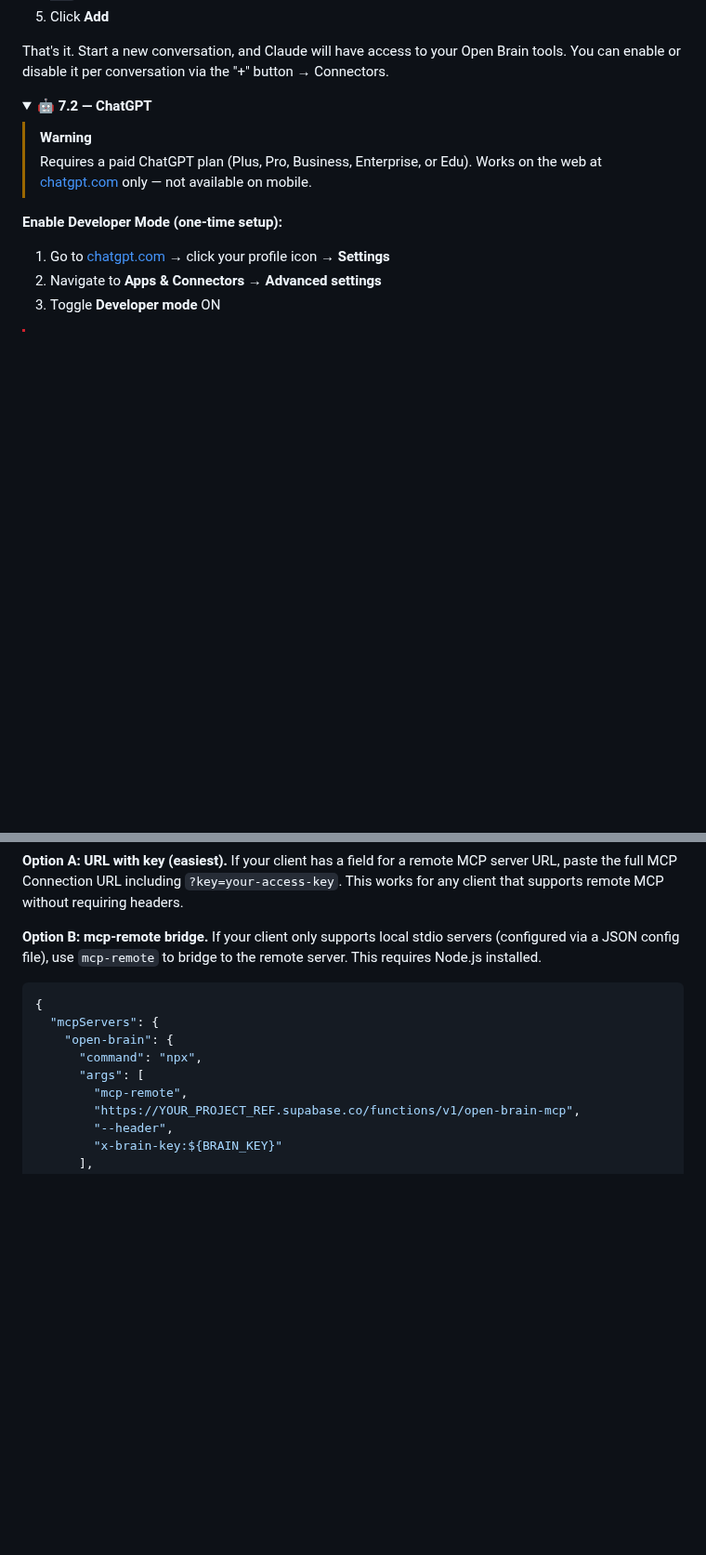
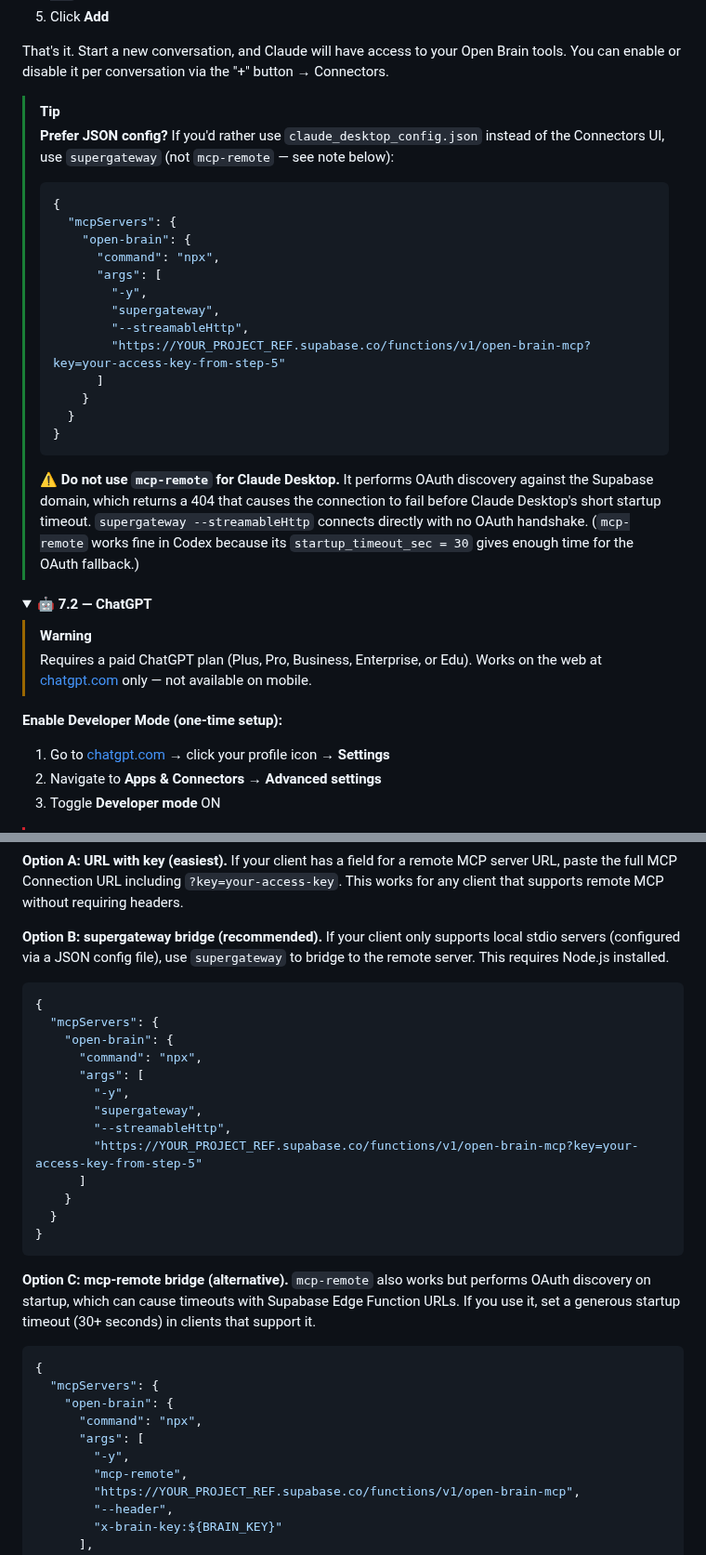
Before and after one commit to lucifer/OB1, a Markdown page: docs/01-getting-started.md, 2 parts joined by grey strips. Shown at 93% size. Drawn GitHub-style; folded sections open; blank space fills up the shorter version.

Commit message:
[docs] Add supergateway as recommended stdio bridge for Claude Desktop (#126)
mcp-remote performs OAuth discovery against Supabase Edge Function URLs,
which returns a 404 that stalls past Claude Desktop's startup timeout.
supergateway --streamableHttp connects directly with no OAuth handshake.

- Add supergateway JSON config example to Claude Desktop section (7.1)
- Add supergateway as recommended Option B in Other Clients section (7.5)
- Demote mcp-remote to Option C with timeout caveat
- Add troubleshooting entry for "Couldn't reach the MCP server" error

Note: mcp-remote still works fine in Codex (startup_timeout_sec = 30
gives enough time for OAuth fallback).

````diff
--- a/docs/01-getting-started.md
+++ b/docs/01-getting-started.md
@@ -645,6 +645,27 @@ Pick your AI client below:
 
 That's it. Start a new conversation, and Claude will have access to your Open Brain tools. You can enable or disable it per conversation via the "+" button → Connectors.
 
+> [!TIP]
+> **Prefer JSON config?** If you'd rather use `claude_desktop_config.json` instead of the Connectors UI, use `supergateway` (not `mcp-remote` — see note below):
+>
+> ```json
+> {
+>   "mcpServers": {
+>     "open-brain": {
+>       "command": "npx",
+>       "args": [
+>         "-y",
+>         "supergateway",
+>         "--streamableHttp",
+>         "https://YOUR_PROJECT_REF.supabase.co/functions/v1/open-brain-mcp?key=your-access-key-from-step-5"
+>       ]
+>     }
+>   }
+> }
+> ```
+>
+> ⚠️ **Do not use `mcp-remote` for Claude Desktop.** It performs OAuth discovery against the Supabase domain, which returns a 404 that causes the connection to fail before Claude Desktop's short startup timeout. `supergateway --streamableHttp` connects directly with no OAuth handshake. (`mcp-remote` works fine in Codex because its `startup_timeout_sec = 30` gives enough time for the OAuth fallback.)
+
 </details>
 
 <details>
@@ -719,7 +740,7 @@ Every MCP client handles remote servers slightly differently. The server accepts
 
 **Option A: URL with key (easiest).** If your client has a field for a remote MCP server URL, paste the full MCP Connection URL including `?key=your-access-key`. This works for any client that supports remote MCP without requiring headers.
 
-**Option B: mcp-remote bridge.** If your client only supports local stdio servers (configured via a JSON config file), use `mcp-remote` to bridge to the remote server. This requires Node.js installed.
+**Option B: supergateway bridge (recommended).** If your client only supports local stdio servers (configured via a JSON config file), use `supergateway` to bridge to the remote server. This requires Node.js installed.
 
 ```json
 {
@@ -727,6 +748,25 @@ Every MCP client handles remote servers slightly differently. The server accepts
     "open-brain": {
       "command": "npx",
       "args": [
+        "-y",
+        "supergateway",
+        "--streamableHttp",
+        "https://YOUR_PROJECT_REF.supabase.co/functions/v1/open-brain-mcp?key=your-access-key-from-step-5"
+      ]
+    }
+  }
+}
+```
+
+**Option C: mcp-remote bridge (alternative).** `mcp-remote` also works but performs OAuth discovery on startup, which can cause timeouts with Supabase Edge Function URLs. If you use it, set a generous startup timeout (30+ seconds) in clients that support it.
+
+```json
+{
+  "mcpServers": {
+    "open-brain": {
+      "command": "npx",
+      "args": [
+        "-y",
         "mcp-remote",
         "https://YOUR_PROJECT_REF.supabase.co/functions/v1/open-brain-mcp",
         "--header",
````
Also changed, not shown: other parts of docs/01-getting-started.md (+4 -0 lines).
